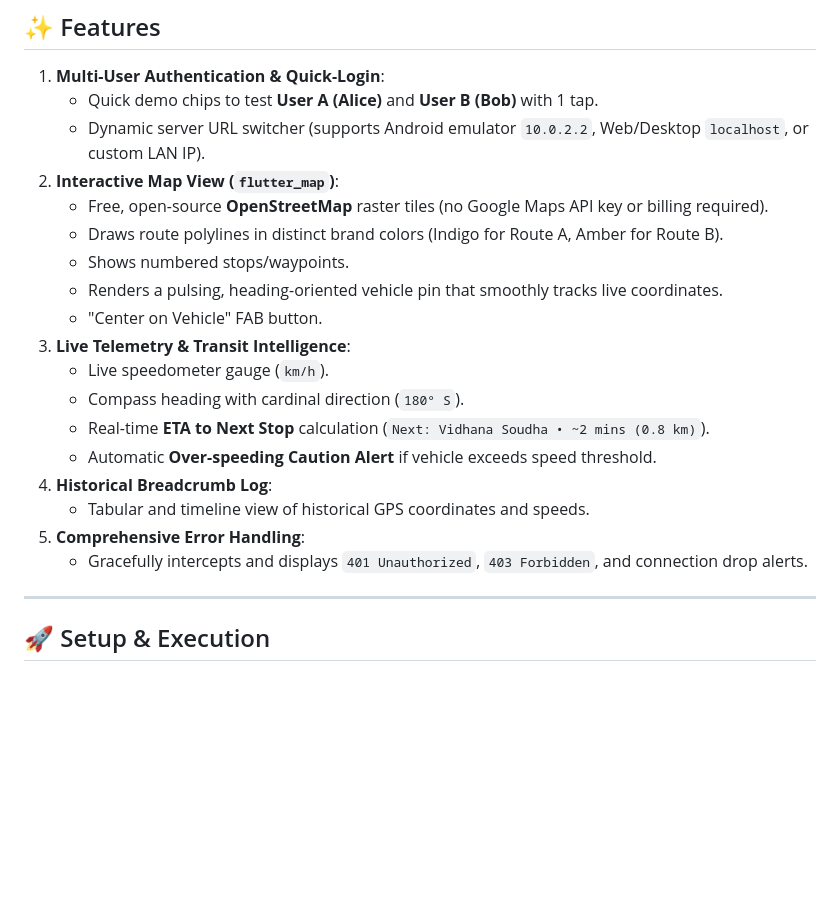
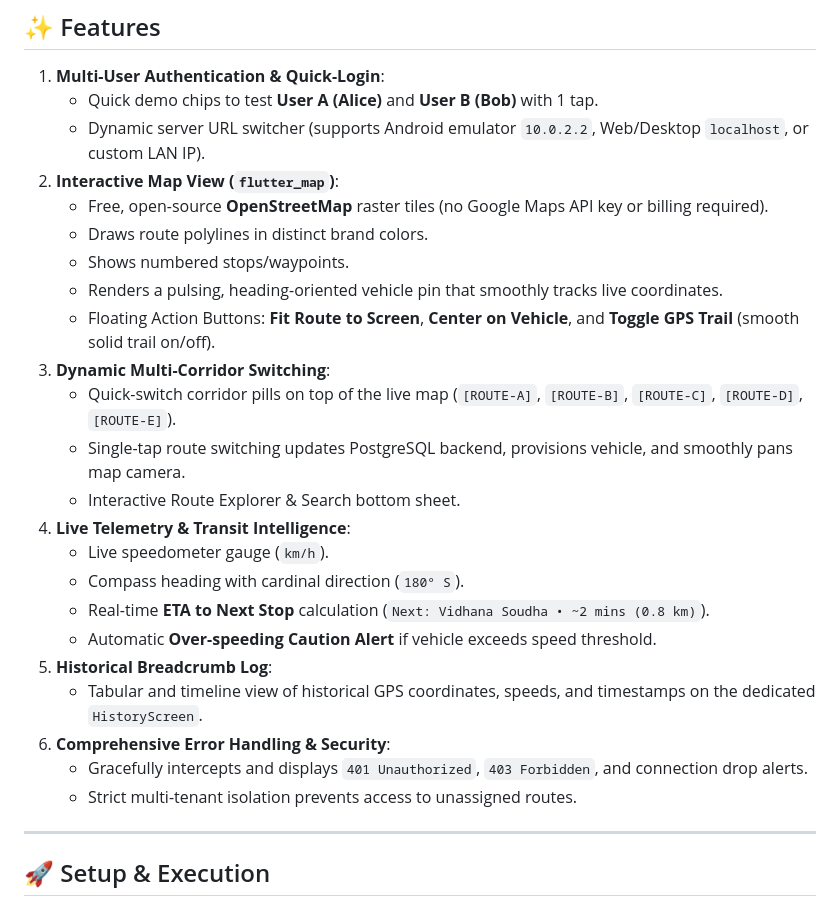
Before and after one commit to Svarshan1445/gps-tracker-frontend, a Markdown page: README.md, the part around the change. GitHub-like rendering; blank space fills up the shorter version.

Commit message:
docs: enrich README with full application flow, corridor switching, and architecture

```diff
--- a/README.md
+++ b/README.md
@@ -79,19 +79,24 @@ frontend/
    - Dynamic server URL switcher (supports Android emulator `10.0.2.2`, Web/Desktop `localhost`, or custom LAN IP).
 2. **Interactive Map View (`flutter_map`)**:
    - Free, open-source **OpenStreetMap** raster tiles (no Google Maps API key or billing required).
-   - Draws route polylines in distinct brand colors (Indigo for Route A, Amber for Route B).
+   - Draws route polylines in distinct brand colors.
    - Shows numbered stops/waypoints.
    - Renders a pulsing, heading-oriented vehicle pin that smoothly tracks live coordinates.
-   - "Center on Vehicle" FAB button.
-3. **Live Telemetry & Transit Intelligence**:
+   - Floating Action Buttons: **Fit Route to Screen**, **Center on Vehicle**, and **Toggle GPS Trail** (smooth solid trail on/off).
+3. **Dynamic Multi-Corridor Switching**:
+   - Quick-switch corridor pills on top of the live map (`[ROUTE-A]`, `[ROUTE-B]`, `[ROUTE-C]`, `[ROUTE-D]`, `[ROUTE-E]`).
+   - Single-tap route switching updates PostgreSQL backend, provisions vehicle, and smoothly pans map camera.
+   - Interactive Route Explorer & Search bottom sheet.
+4. **Live Telemetry & Transit Intelligence**:
    - Live speedometer gauge (`km/h`).
    - Compass heading with cardinal direction (`180° S`).
    - Real-time **ETA to Next Stop** calculation (`Next: Vidhana Soudha • ~2 mins (0.8 km)`).
    - Automatic **Over-speeding Caution Alert** if vehicle exceeds speed threshold.
-4. **Historical Breadcrumb Log**:
-   - Tabular and timeline view of historical GPS coordinates and speeds.
-5. **Comprehensive Error Handling**:
+5. **Historical Breadcrumb Log**:
+   - Tabular and timeline view of historical GPS coordinates, speeds, and timestamps on the dedicated `HistoryScreen`.
+6. **Comprehensive Error Handling & Security**:
    - Gracefully intercepts and displays `401 Unauthorized`, `403 Forbidden`, and connection drop alerts.
+   - Strict multi-tenant isolation prevents access to unassigned routes.
 
 ---
 
```
